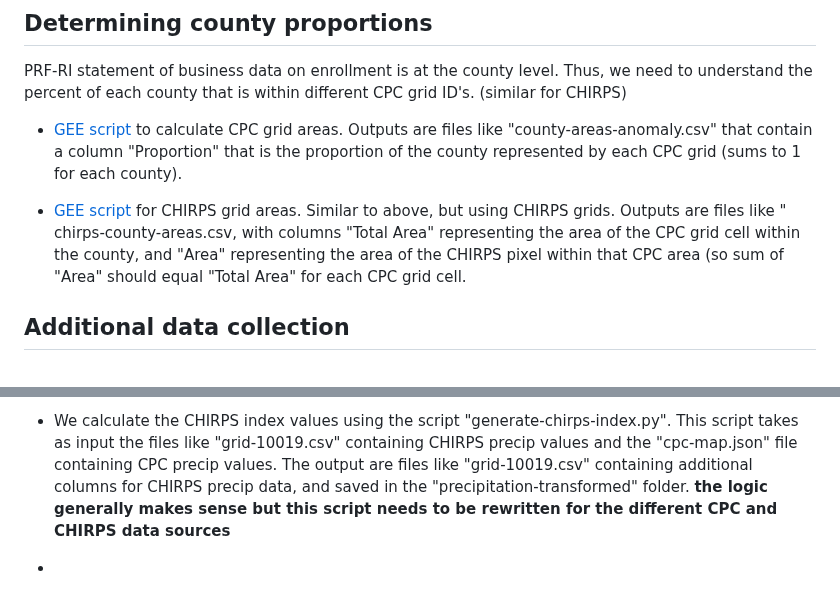
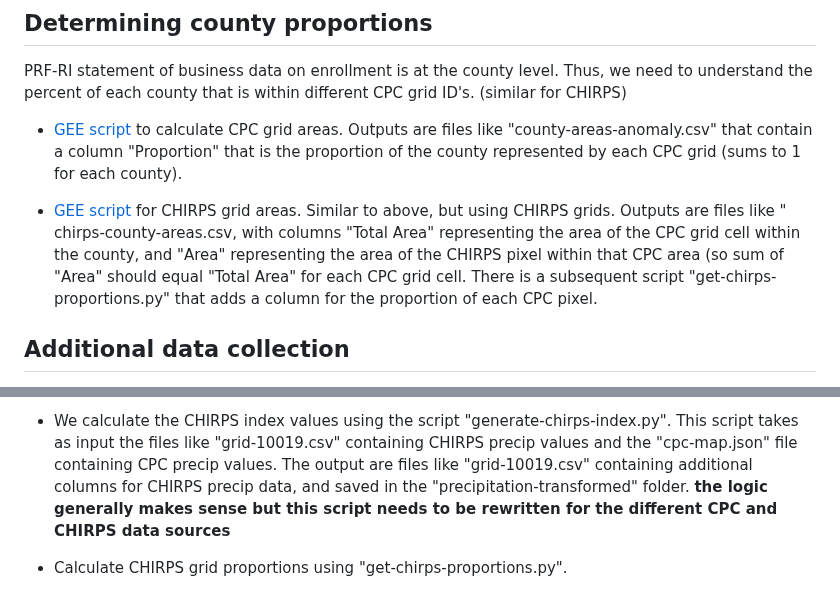
Before and after one commit to mcecil/rain-check-prf, a Markdown page: README.md, 2 parts joined by grey strips. Rendered like a GitHub page; blank space fills up the shorter version.

```diff
--- a/README.md
+++ b/README.md
@@ -20,7 +20,7 @@ PRF-RI statement of business data on enrollment is at the county level. Thus, we
 
 - [GEE script](https://code.earthengine.google.com/bb14c742606a6e78d2394e2b79022fb2) to calculate CPC grid areas. Outputs are files like "county-areas-anomaly.csv" that contain a column "Proportion" that is the proportion of the county represented by each CPC grid (sums to 1 for each county).
 
-- [GEE script](https://code.earthengine.google.com/11b9ab34fcaee8ec601e76fc7cb78532) for CHIRPS grid areas. Similar to above, but using CHIRPS grids. Outputs are files like " chirps-county-areas.csv, with columns "Total Area" representing the area of the CPC grid cell within the county, and "Area" representing the area of the CHIRPS pixel within that CPC area (so sum of "Area" should equal "Total Area" for each CPC grid cell.
+- [GEE script](https://code.earthengine.google.com/11b9ab34fcaee8ec601e76fc7cb78532) for CHIRPS grid areas. Similar to above, but using CHIRPS grids. Outputs are files like " chirps-county-areas.csv, with columns "Total Area" representing the area of the CPC grid cell within the county, and "Area" representing the area of the CHIRPS pixel within that CPC area (so sum of "Area" should equal "Total Area" for each CPC grid cell. There is a subsequent script "get-chirps-proportions.py" that adds a column for the proportion of each CPC pixel.
 
 ## Additional data collection
 
@@ -43,4 +43,4 @@ PRF-RI statement of business data on enrollment is at the county level. Thus, we
 
 - We calculate the CHIRPS index values using the script "generate-chirps-index.py". This script takes as input the files like "grid-10019.csv" containing CHIRPS precip values and the "cpc-map.json" file containing CPC precip values. The output are files like "grid-10019.csv" containing additional columns for CHIRPS precip data, and saved in the "precipitation-transformed" folder. **the logic generally makes sense but this script needs to be rewritten for the different CPC and CHIRPS data sources**
 
--
+- Calculate CHIRPS grid proportions using "get-chirps-proportions.py".
```
